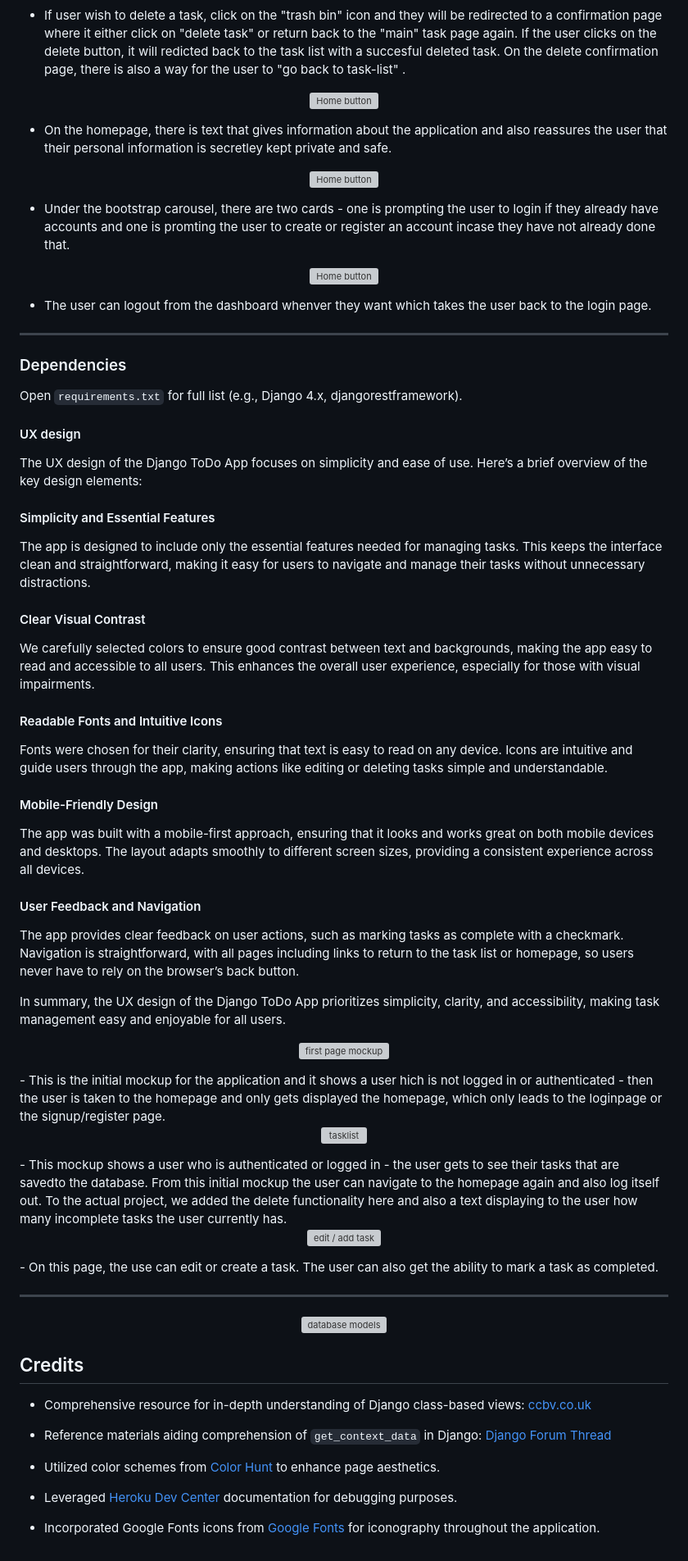
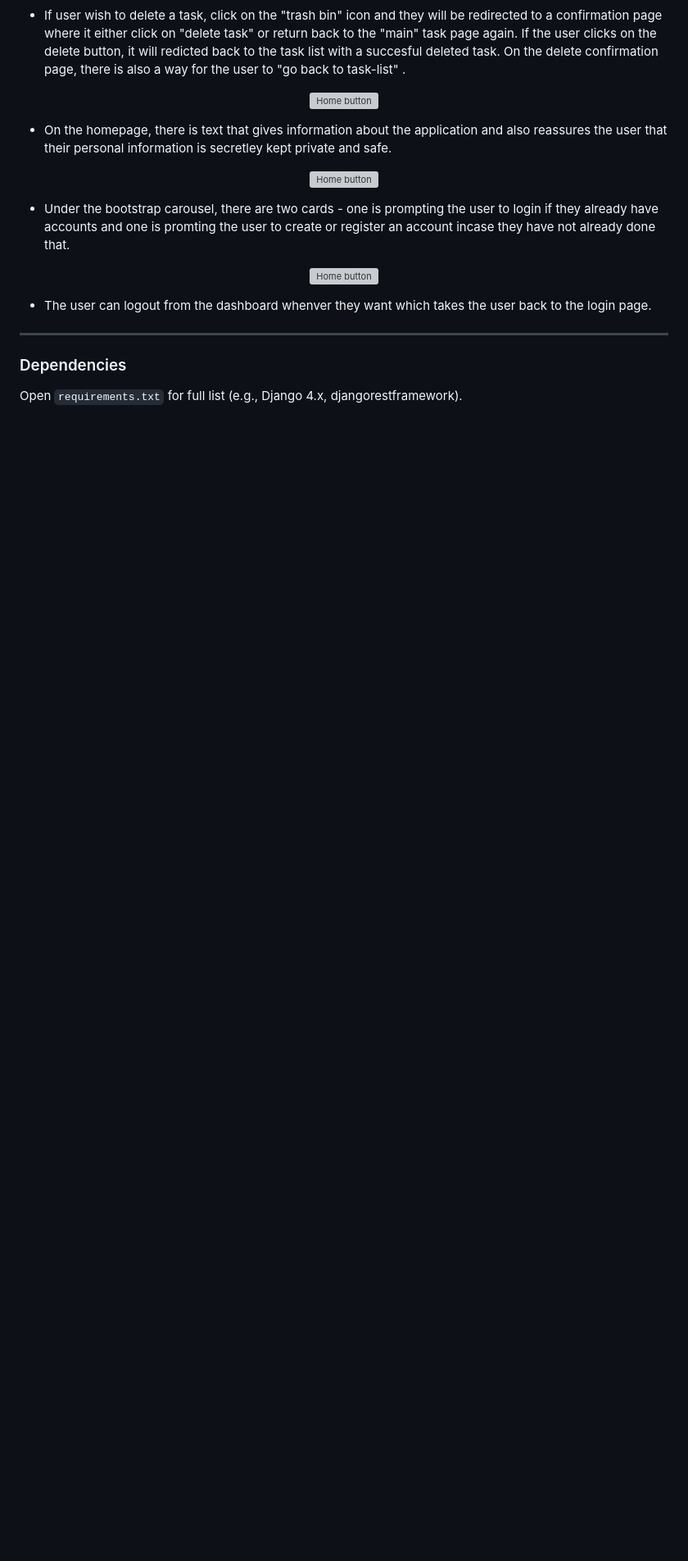
Before and after one commit to nanactrl/ssd_project, a Markdown page: README.md, the part around the change. Shown at 82% size. Drawn GitHub-style; blank space fills up the shorter version; grey boxes are pictures that could not be loaded.

```diff
--- a/README.md
+++ b/README.md
@@ -131,60 +131,3 @@ This project was created using the following languages and frameworks:
 
 ### Dependencies
 Open `requirements.txt` for full list (e.g., Django 4.x, djangorestframework).
-
-#### UX design
-The UX design of the Django ToDo App focuses on simplicity and ease of use. Here’s a brief overview of the key design elements:
-
-#### Simplicity and Essential Features
-
-The app is designed to include only the essential features needed for managing tasks. This keeps the interface clean and straightforward, making it easy for users to navigate and manage their tasks without unnecessary distractions.
-
-#### Clear Visual Contrast
-
-We carefully selected colors to ensure good contrast between text and backgrounds, making the app easy to read and accessible to all users. This enhances the overall user experience, especially for those with visual impairments.
-
-#### Readable Fonts and Intuitive Icons
-
-Fonts were chosen for their clarity, ensuring that text is easy to read on any device. Icons are intuitive and guide users through the app, making actions like editing or deleting tasks simple and understandable.
-
-#### Mobile-Friendly Design
-
-The app was built with a mobile-first approach, ensuring that it looks and works great on both mobile devices and desktops. The layout adapts smoothly to different screen sizes, providing a consistent experience across all devices.
-
-#### User Feedback and Navigation
-
-The app provides clear feedback on user actions, such as marking tasks as complete with a checkmark. Navigation is straightforward, with all pages including links to return to the task list or homepage, so users never have to rely on the browser’s back button.
-
-In summary, the UX design of the Django ToDo App prioritizes simplicity, clarity, and accessibility, making task management easy and enjoyable for all users.
-
-<p align="center">
-  <img src="base\static\images\1.png" alt="first page mockup" width="400">
-</p>
-- This is the initial mockup for the application and it shows a user hich is not logged in or authenticated - then the user is taken to the homepage and only gets displayed the homepage, which only leads to the loginpage or the signup/register page.
-
-<p align="center">
-  <img src="base\static\images\2.png" alt="tasklist" width="400">
-</p>
-- This mockup shows a user who is authenticated or logged in - the user gets to see their tasks that are savedto the database. From this initial mockup the user can navigate to the homepage again and also log itself out. To the actual project, we added the delete functionality here and also a text displaying to the user how many incomplete tasks the user currently has.
-
-<p align="center">
-  <img src="base\static\images\3.png" alt="edit / add task" width="400">
-</p>
-- On this page, the use can edit or create a task. The user can also get the ability to mark a task as completed.
-
-<hr>
-
-<p align="center">
-  <img src="base\static\images\database-models.png" alt="database models" width="400">
-</p>
-
-## Credits
-- Comprehensive resource for in-depth understanding of Django class-based views: [ccbv.co.uk](https://ccbv.co.uk/)
-
-- Reference materials aiding comprehension of `get_context_data` in Django: [Django Forum Thread](https://forum.djangoproject.com/t/get-context-data-only-users-data/3904/7)
-
-- Utilized color schemes from [Color Hunt](https://colorhunt.co/) to enhance page aesthetics.
-
-- Leveraged [Heroku Dev Center](https://devcenter.heroku.com/categories/reference) documentation for debugging purposes.
-
-- Incorporated Google Fonts icons from [Google Fonts](https://fonts.google.com/icons) for iconography throughout the application.
```
